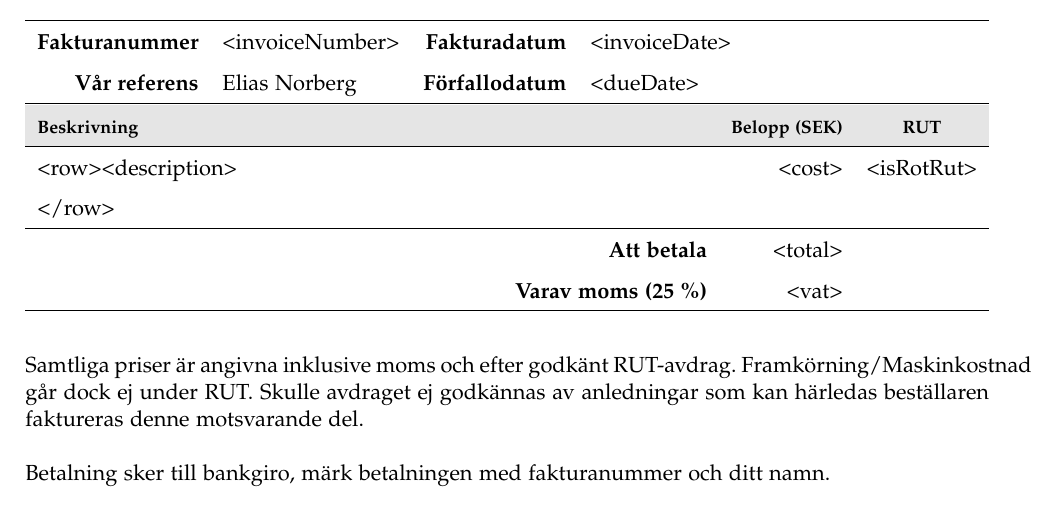
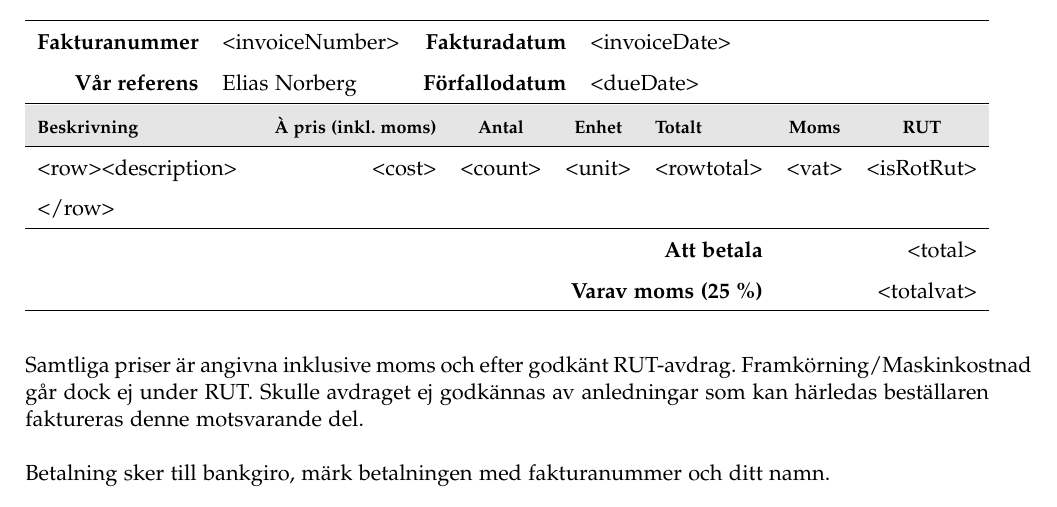
Before and after one commit to yzzyx/faktura-pdf, a LaTeX document (invoice.tex): part of the page, cut so that both start at the same text. Compiled offline with pdfLaTeX.

Commit message:
Update PDF to include new invoice row values

```diff
--- a/invoice.tex
+++ b/invoice.tex
@@ -78,18 +78,22 @@ oddbike}}
 \hline
 \end{tabular*}
 
-\begin{tabularx}{\textwidth}{Xrc}
+\begin{tabularx}{\textwidth}{Xrrrrrc}
 \rowcolor{Gray}
 \changefont \textbf{Beskrivning} &
-\multicolumn{1}{l}{\changefont \textbf{Belopp (SEK)}} &
+\multicolumn{1}{l}{\changefont \textbf{À pris (inkl. moms)}} &
+\multicolumn{1}{c}{\changefont \textbf{Antal}} &
+\multicolumn{1}{c}{\changefont \textbf{Enhet}} &
+\multicolumn{1}{l}{\changefont \textbf{Totalt}} &
+\multicolumn{1}{c}{\changefont \textbf{Moms}} &
 \changefont \textbf{RUT}\\
 \hline
-    <row><description> & <cost> & <isRotRut>\\
+    <row><description> & <cost> & <count> & <unit> & <rowtotal> & <vat> & <isRotRut>\\
     </row>
-    & & \\
+    & & & & & & \\
 \hline
-    \multicolumn{1}{r}{\textbf{Att betala}} & <total> \\
-    \multicolumn{1}{r}{\textbf{Varav moms (25 \%)}} & <vat> \\
+    \multicolumn{5}{r}{\textbf{Att betala}} & \multicolumn{2}{r}{<total>} \\
+    \multicolumn{5}{r}{\textbf{Varav moms (25 \%)}} & \multicolumn{2}{r}{<totalvat>} \\
 \hline
 \end{tabularx}
 
```
Also changed, not shown: offer.tex (+10 -6 lines), 1 other file.
